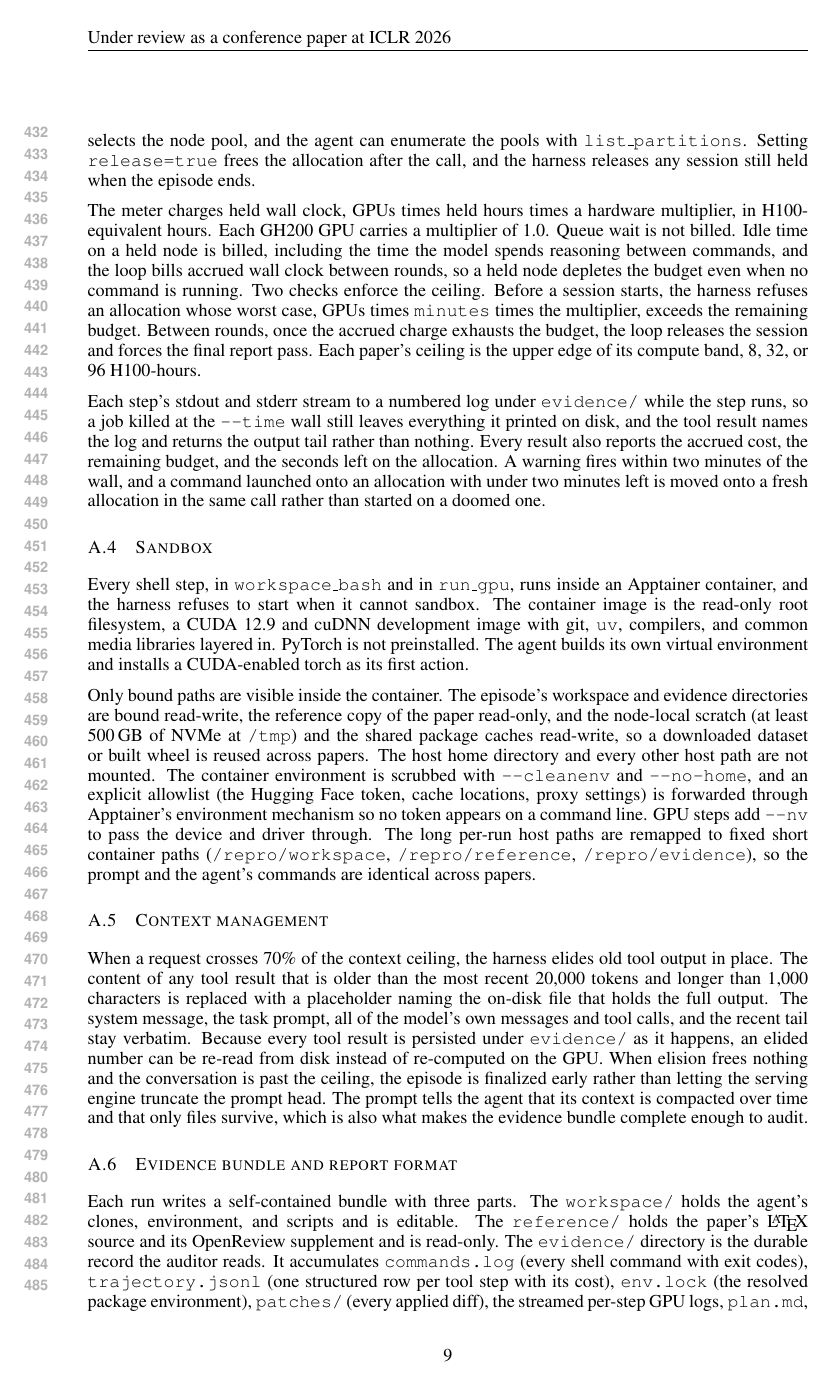
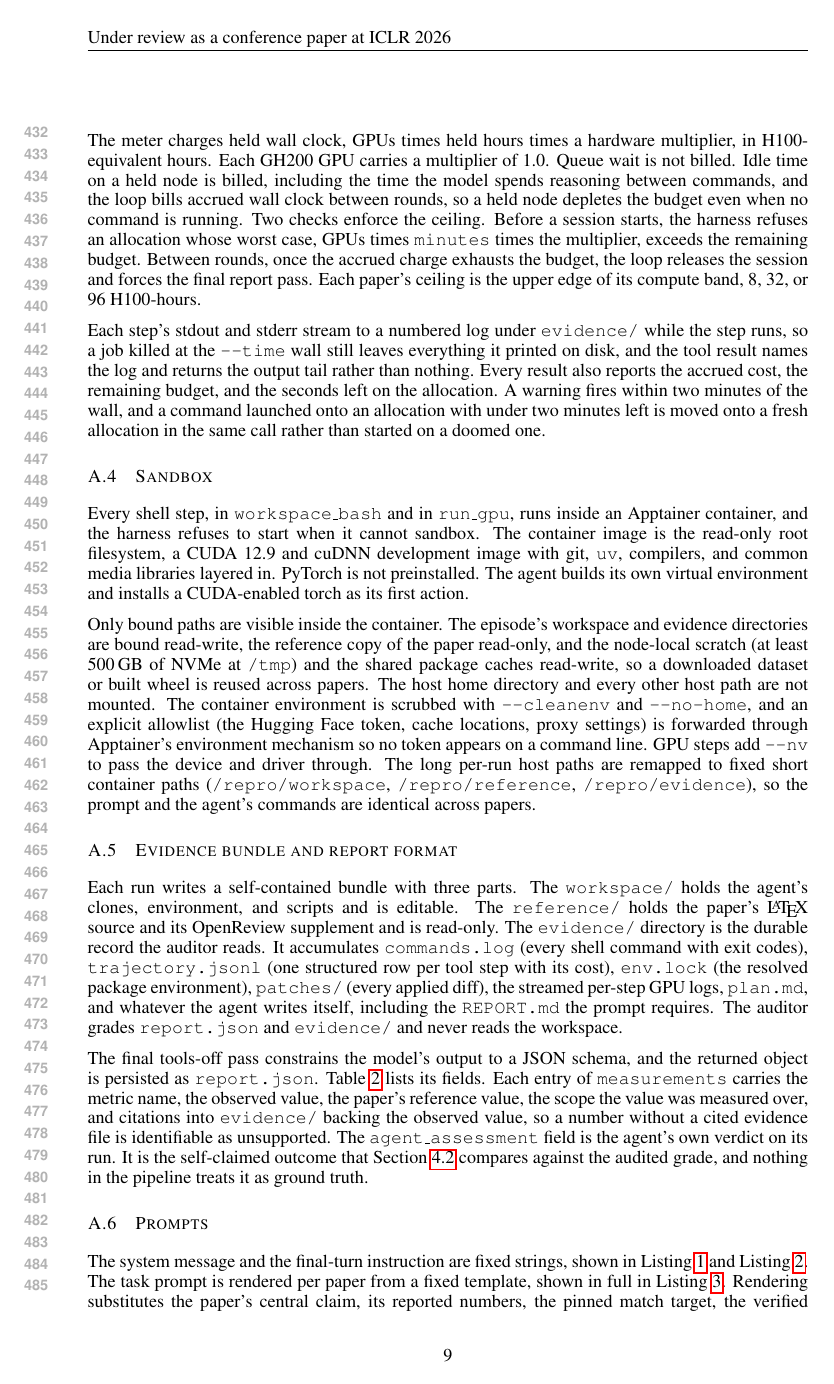
Before and after one commit to mithils3/reprocli, a LaTeX paper (paper_latex/iclr2026_conference.tex): page 9 of 17. Compiled offline with pdfLaTeX.

Commit message:
paper: drop context-management appendix, clean stray caption text
Compaction is covered elsewhere; inline the two dangling refs. Tools-table
caption loses the leftover edit note, report table caption becomes just
'Schema of report.json'.

Co-Authored-By: Claude Fable 5 <noreply@anthropic.com>

```diff
--- a/paper_latex/iclr2026_conference.tex
+++ b/paper_latex/iclr2026_conference.tex
@@ -483,22 +481,6 @@ long per-run host paths are remapped to fixed short container paths
 \texttt{/repro/evidence}), so the prompt and the agent's commands are
 identical across papers.
 
-\subsection{Context management}
-\label{app:context}
-
-When a request crosses 70\% of the context ceiling, the harness elides old tool
-output in place. The content of any tool result that is older than the most
-recent 20{,}000 tokens and longer than 1{,}000 characters is replaced with a
-placeholder naming the on-disk file that holds the full output. The system
-message, the task prompt, all of the model's own messages and tool calls,
-and the recent tail stay verbatim. Because every tool result is persisted
-under \texttt{evidence/} as it happens, an elided number can be re-read from
-disk instead of re-computed on the GPU. When elision frees nothing and the
-conversation is past the ceiling, the episode is finalized early rather than
-letting the serving engine truncate the prompt head. The prompt tells the
-agent that its context is compacted over time and that only files survive,
-which is also what makes the evidence bundle complete enough to audit.
-
 \subsection{Evidence bundle and report format}
 \label{app:report-format}
 
```
Also changed, not shown: paper_latex/iclr2026_conference.tex (15 more changed lines).
